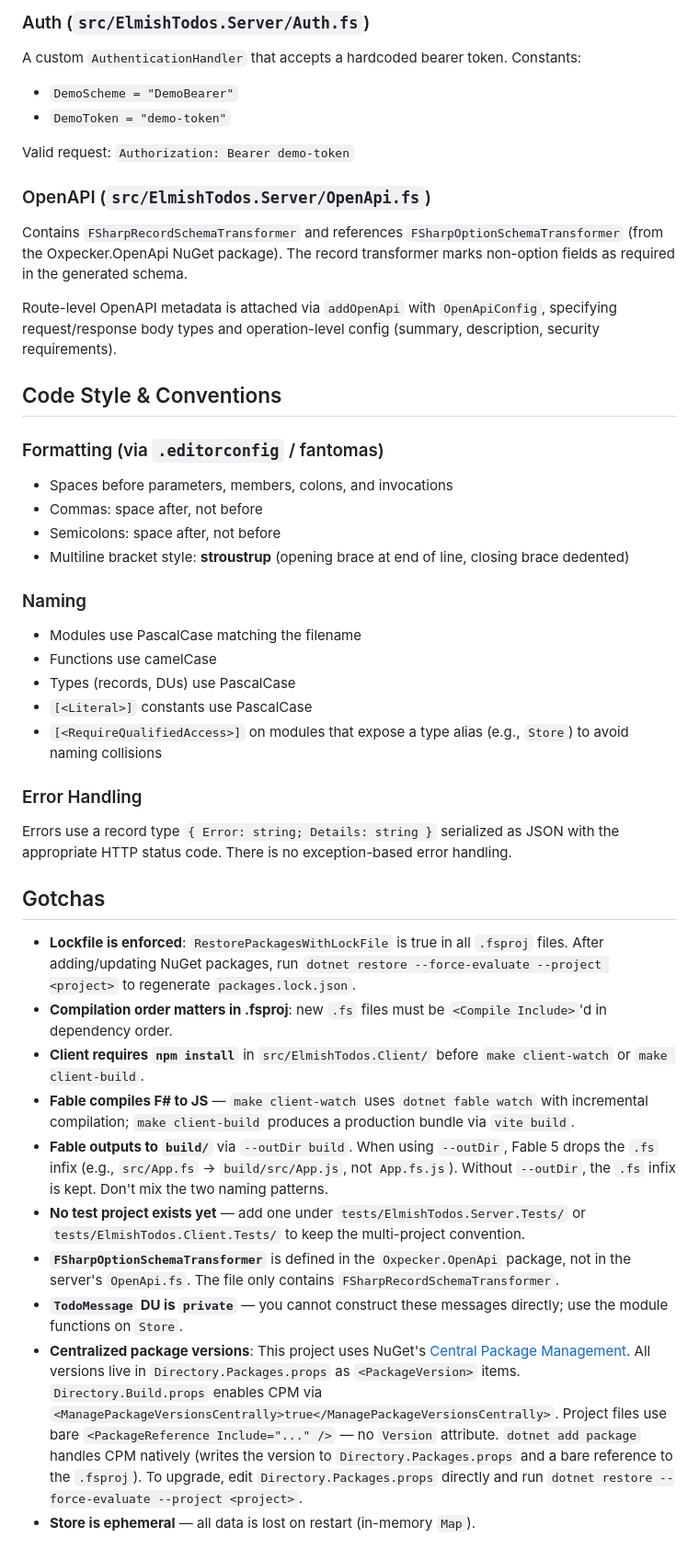
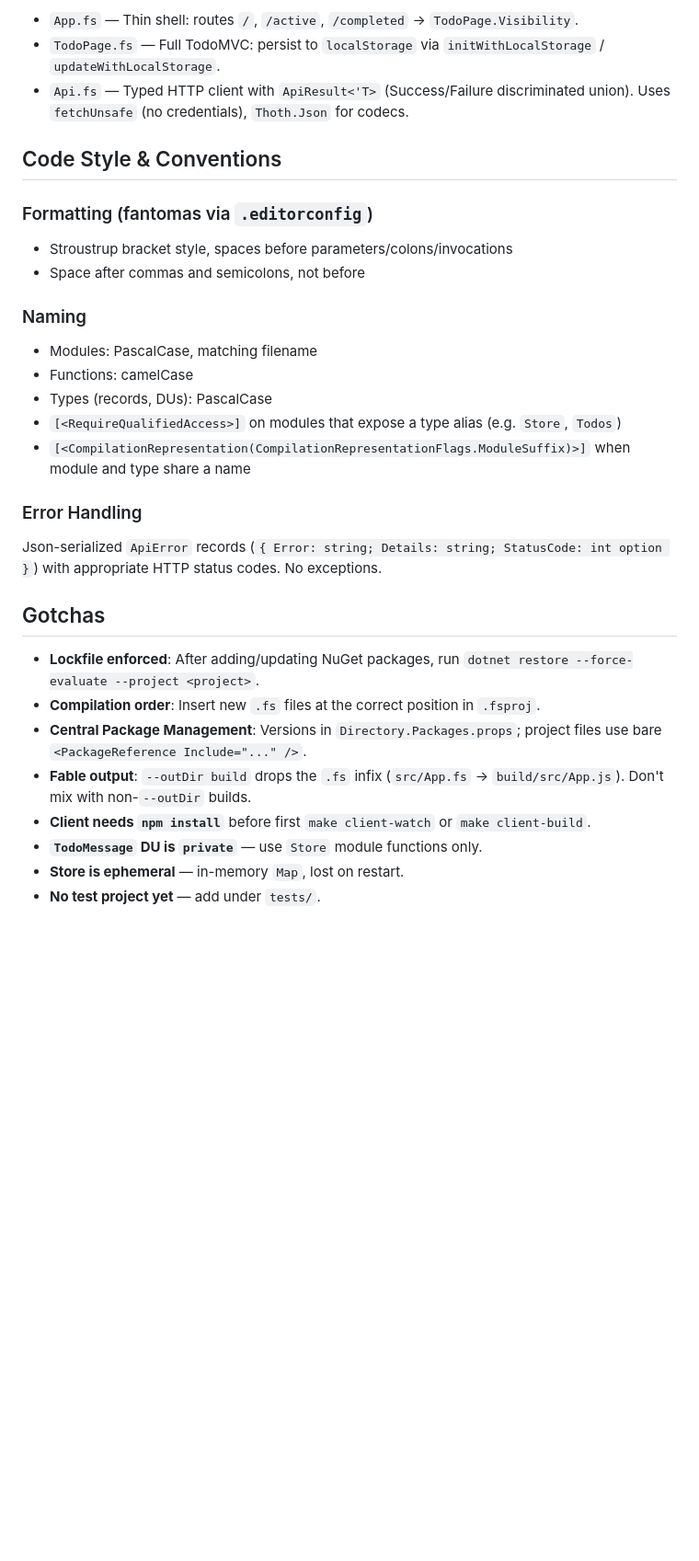
Before and after one commit to AnthonyDickson/elmish-todos, a Markdown page: AGENTS.md, the part around one of its changes. Shown at 92% size. Drawn GitHub-style; blank space fills up the shorter version.

```diff
--- a/AGENTS.md
+++ b/AGENTS.md
@@ -141,48 +87,33 @@ OpenAPI metadata is attached inline via `addOpenApi` with `OpenApiConfig`, speci
-### Auth (`src/ElmishTodos.Server/Auth.fs`)
-
-A custom `AuthenticationHandler` that accepts a hardcoded bearer token. Constants:
-
-- `DemoScheme = "DemoBearer"`
-- `DemoToken = "demo-token"`
-
-Valid request: `Authorization: Bearer demo-token`
-
-### OpenAPI (`src/ElmishTodos.Server/OpenApi.fs`)
-
-Contains `FSharpRecordSchemaTransformer` and references `FSharpOptionSchemaTransformer` (from the Oxpecker.OpenApi NuGet package). The record transformer marks non-option fields as required in the generated schema.
-
-Route-level OpenAPI metadata is attached via `addOpenApi` with `OpenApiConfig`, specifying request/response body types and operation-level config (summary, description, security requirements).
+- `App.fs` — Thin shell: routes `/`, `/active`, `/completed` → `TodoPage.Visibility`.
+- `TodoPage.fs` — Full TodoMVC: persist to `localStorage` via `initWithLocalStorage` / `updateWithLocalStorage`.
+- `Api.fs` — Typed HTTP client with `ApiResult<'T>` (Success/Failure discriminated union). Uses `fetchUnsafe` (no credentials), `Thoth.Json` for codecs.
 
 ## Code Style & Conventions
 
-### Formatting (via `.editorconfig` / fantomas)
+### Formatting (fantomas via `.editorconfig`)
 
-- Spaces before parameters, members, colons, and invocations
-- Commas: space after, not before
-- Semicolons: space after, not before
-- Multiline bracket style: **stroustrup** (opening brace at end of line, closing brace dedented)
+- Stroustrup bracket style, spaces before parameters/colons/invocations
+- Space after commas and semicolons, not before
 
 ### Naming
 
-- Modules use PascalCase matching the filename
-- Functions use camelCase
-- Types (records, DUs) use PascalCase
-- `[<Literal>]` constants use PascalCase
-- `[<RequireQualifiedAccess>]` on modules that expose a type alias (e.g., `Store`) to avoid naming collisions
+- Modules: PascalCase, matching filename
+- Functions: camelCase
+- Types (records, DUs): PascalCase
+- `[<RequireQualifiedAccess>]` on modules that expose a type alias (e.g. `Store`, `Todos`)
+- `[<CompilationRepresentation(CompilationRepresentationFlags.ModuleSuffix)>]` when module and type share a name
 
 ### Error Handling
 
-Errors use a record type `{ Error: string; Details: string }` serialized as JSON with the appropriate HTTP status code. There is no exception-based error handling.
+Json-serialized `ApiError` records (`{ Error: string; Details: string; StatusCode: int option }`) with appropriate HTTP status codes. No exceptions.
 
 ## Gotchas
 
-- **Lockfile is enforced**: `RestorePackagesWithLockFile` is true in all `.fsproj` files. After adding/updating NuGet packages, run `dotnet restore --force-evaluate --project <project>` to regenerate `packages.lock.json`.
-- **Compilation order matters in .fsproj**: new `.fs` files must be `<Compile Include>`'d in dependency order.
-- **Client requires `npm install`** in `src/ElmishTodos.Client/` before `make client-watch` or `make client-build`.
-- **Fable compiles F# to JS** — `make client-watch` uses `dotnet fable watch` with incremental compilation; `make client-build` produces a production bundle via `vite build`.
-- **Fable outputs to `build/`** via `--outDir build`. When using `--outDir`, Fable 5 drops the `.fs` infix (e.g., `src/App.fs` → `build/src/App.js`, not `App.fs.js`). Without `--outDir`, the `.fs` infix is kept. Don't mix the two naming patterns.
-- **No test project exists yet** — add one under `tests/ElmishTodos.Server.Tests/` or `tests/ElmishTodos.Client.Tests/` to keep the multi-project convention.
-- **`FSharpOptionSchemaTransformer`** is defined in the `Oxpecker.OpenApi` package, not in the server's `OpenApi.fs`. The file only contains `FSharpRecordSchemaTransformer`.
-- **`TodoMessage` DU is `private`** — you cannot construct these messages directly; use the module functions on `Store`.
-- **Centralized package versions**: This project uses NuGet's [Central Package Management](https://learn.microsoft.com/en-us/nuget/consume-packages/central-package-management). All versions live in `Directory.Packages.props` as `<PackageVersion>` items. `Directory.Build.props` enables CPM via `<ManagePackageVersionsCentrally>true</ManagePackageVersionsCentrally>`. Project files use bare `<PackageReference Include="..." />` — no `Version` attribute. `dotnet add package` handles CPM natively (writes the version to `Directory.Packages.props` and a bare reference to the `.fsproj`). To upgrade, edit `Directory.Packages.props` directly and run `dotnet restore --force-evaluate --project <project>`.
-- **Store is ephemeral** — all data is lost on restart (in-memory `Map`).
+- **Lockfile enforced**: After adding/updating NuGet packages, run `dotnet restore --force-evaluate --project <project>`.
+- **Compilation order**: Insert new `.fs` files at the correct position in `.fsproj`.
+- **Central Package Management**: Versions in `Directory.Packages.props`; project files use bare `<PackageReference Include="..." />`.
+- **Fable output**: `--outDir build` drops the `.fs` infix (`src/App.fs` → `build/src/App.js`). Don't mix with non-`--outDir` builds.
+- **Client needs `npm install`** before first `make client-watch` or `make client-build`.
+- **`TodoMessage` DU is `private`** — use `Store` module functions only.
+- **Store is ephemeral** — in-memory `Map`, lost on restart.
+- **No test project yet** — add under `tests/`.
```
Also changed, not shown: other parts of AGENTS.md (+50 -104 lines).
